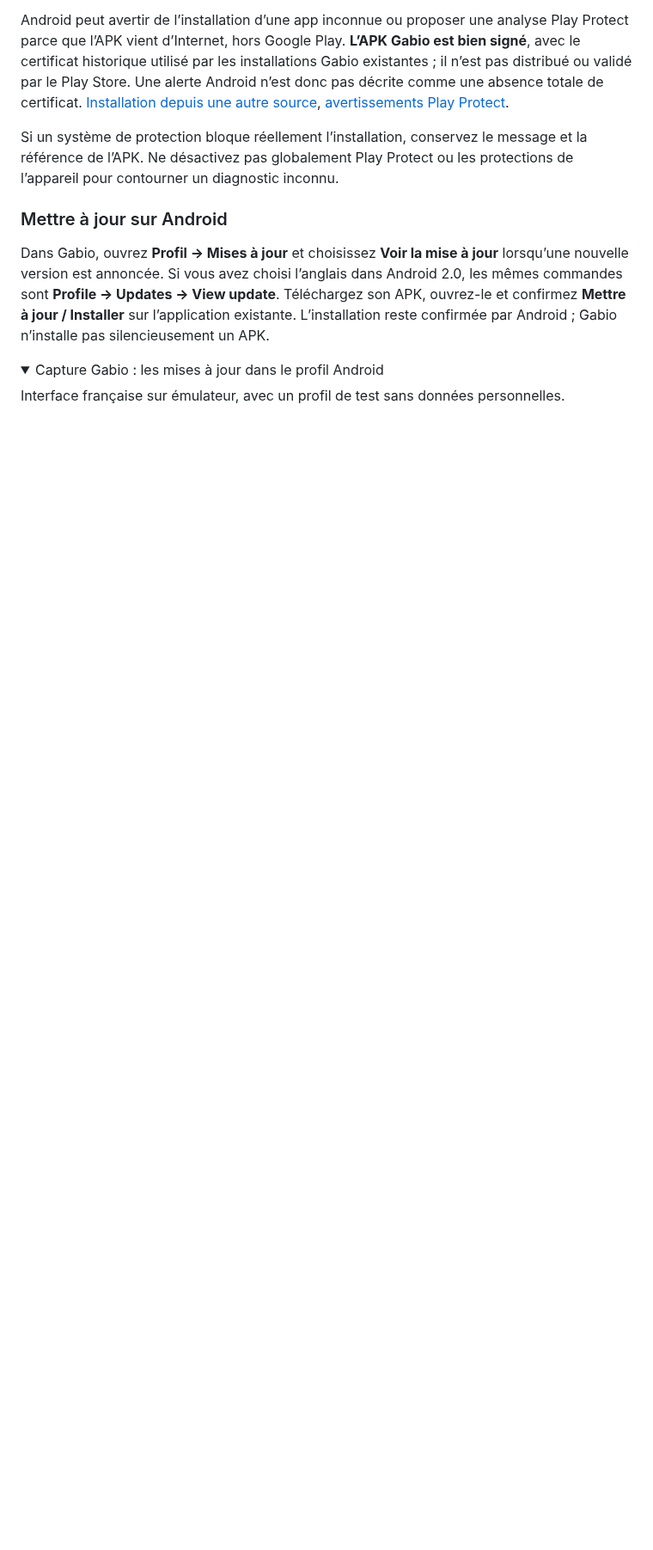
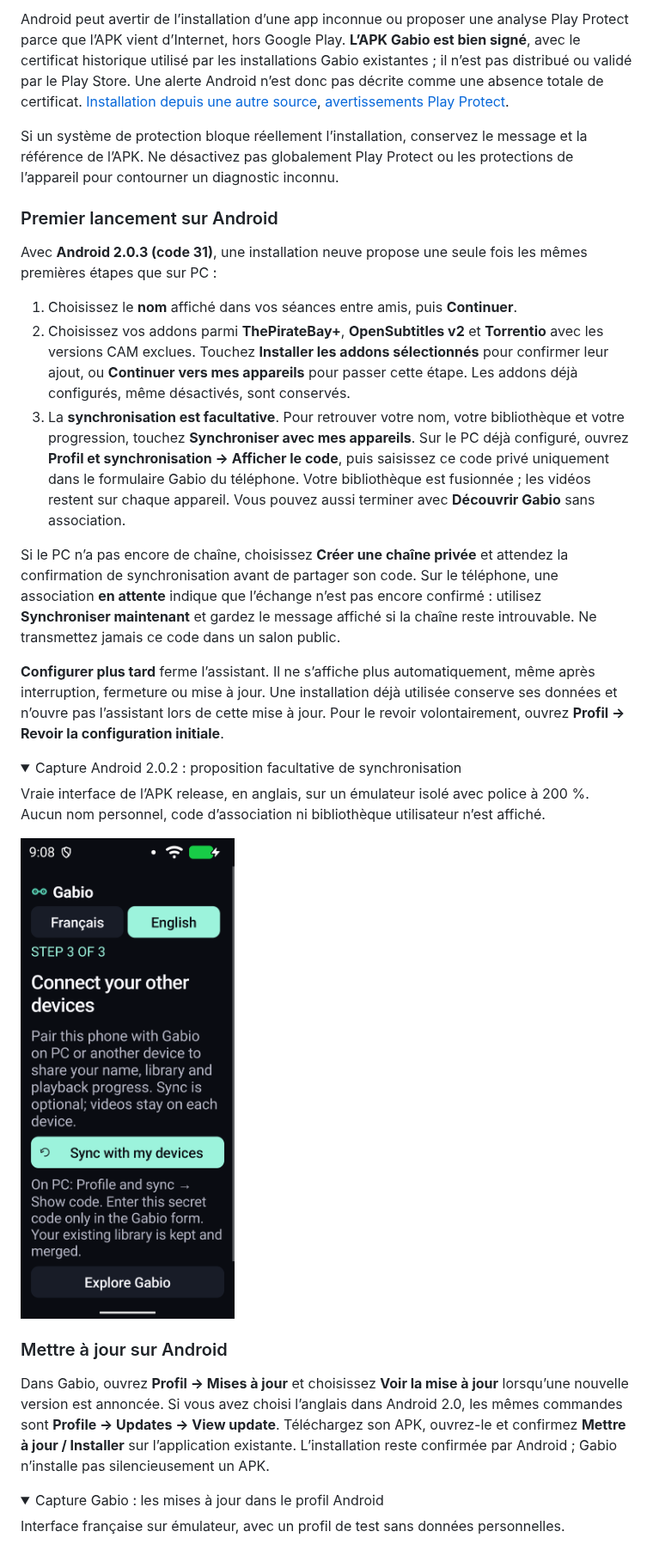
Before and after one commit to GabGaabS/gabio-release, a Markdown page: README.md, the part around one of its changes. Shown at 86% size. GitHub-like rendering; pictures changed too: assets/install/android-onboarding-sync-en.png (added); folded sections open; blank space fills up the shorter version.

Commit message:
Update current Windows and Android installation guides

```diff
--- a/README.md
+++ b/README.md
@@ -145,6 +146,44 @@ n’est donc pas décrite comme une absence totale de certificat.
 Si un système de protection bloque réellement l’installation, conservez le
 message et la référence de l’APK. Ne désactivez pas globalement Play Protect ou
 les protections de l’appareil pour contourner un diagnostic inconnu.
+
+### Premier lancement sur Android
+
+Avec **Android 2.0.3 (code 31)**, une installation neuve propose une seule fois
+les mêmes premières étapes que sur PC :
+
+1. Choisissez le **nom** affiché dans vos séances entre amis, puis **Continuer**.
+2. Choisissez vos addons parmi **ThePirateBay+**, **OpenSubtitles v2** et
+   **Torrentio** avec les versions CAM exclues. Touchez **Installer les addons
+   sélectionnés** pour confirmer leur ajout, ou **Continuer vers mes appareils**
+   pour passer cette étape. Les addons déjà configurés, même désactivés, sont conservés.
+3. La **synchronisation est facultative**. Pour retrouver votre nom, votre
+   bibliothèque et votre progression, touchez **Synchroniser avec mes appareils**.
+   Sur le PC déjà configuré, ouvrez **Profil et synchronisation → Afficher le code**,
+   puis saisissez ce code privé uniquement dans le formulaire Gabio du téléphone.
+   Votre bibliothèque est fusionnée ; les vidéos restent sur chaque appareil.
+   Vous pouvez aussi terminer avec **Découvrir Gabio** sans association.
+
+Si le PC n’a pas encore de chaîne, choisissez **Créer une chaîne privée** et
+attendez la confirmation de synchronisation avant de partager son code. Sur le
+téléphone, une association **en attente** indique que l’échange n’est pas encore
+confirmé : utilisez **Synchroniser maintenant** et gardez le message affiché
+si la chaîne reste introuvable. Ne transmettez jamais ce code dans un salon public.
+
+**Configurer plus tard** ferme l’assistant. Il ne s’affiche plus automatiquement,
+même après interruption, fermeture ou mise à jour. Une installation déjà utilisée
+conserve ses données et n’ouvre pas l’assistant lors de cette mise à jour.
+Pour le revoir volontairement, ouvrez **Profil → Revoir la configuration initiale**.
+
+<details>
+<summary>Capture Android 2.0.2 : proposition facultative de synchronisation</summary>
+
+Vraie interface de l’APK release, en anglais, sur un émulateur isolé avec police
+à 200 %. Aucun nom personnel, code d’association ni bibliothèque utilisateur n’est affiché.
+
+<img src="assets/install/android-onboarding-sync-en.png" alt="Assistant Gabio Android : synchronisation facultative avec les autres appareils, en anglais" width="360">
+
+</details>
 
 ### Mettre à jour sur Android
 
```
Also changed, not shown: other parts of README.md (+10 -9 lines), README.en.md (+46 -8 lines).
